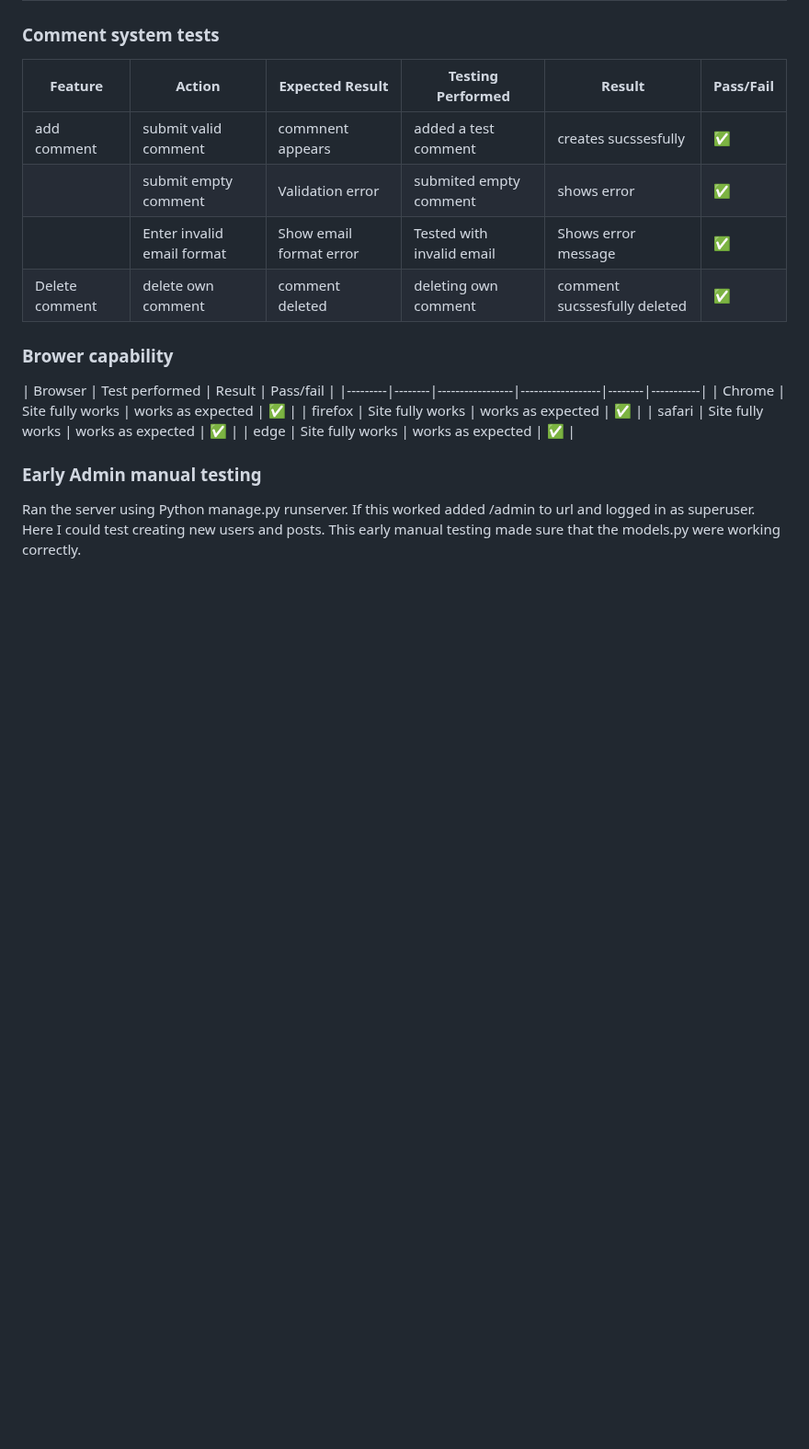
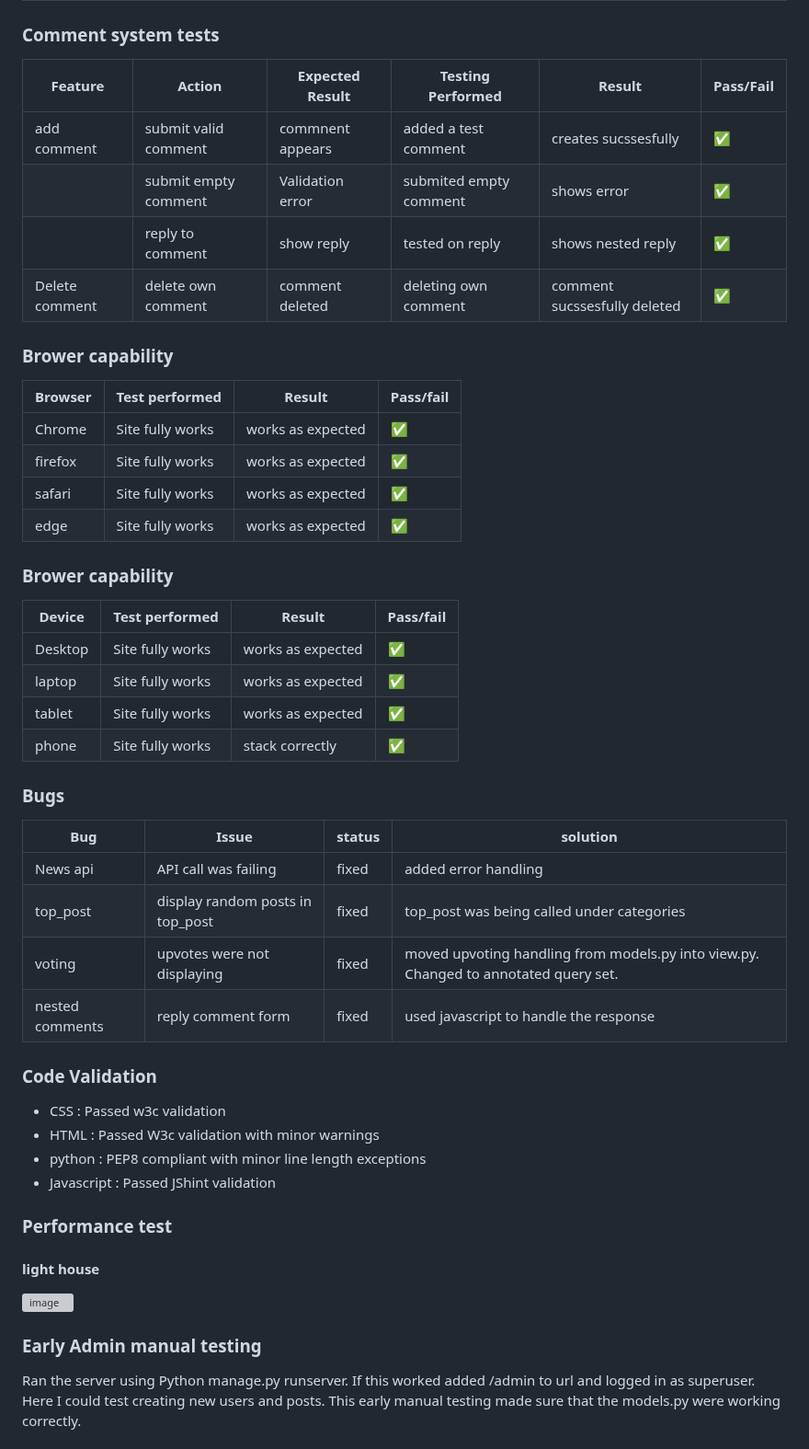
Before and after one commit to Lochy2000/PP4_mantis_feed, a Markdown page: README.md, the part around the change. Shown at 92% size. GitHub-like rendering; blank space fills up the shorter version; grey boxes are pictures that could not be loaded.

Commit message:
Manual testing updates

```diff
--- a/README.md
+++ b/README.md
@@ -236,16 +236,45 @@ WON'T HAVE
 |---------|--------|-----------------|------------------|--------|-----------|
 | add comment | submit valid comment | commnent appears | added a test comment | creates sucssesfully | ✅ |
 | | submit empty comment | Validation error  | submited empty comment | shows error | ✅ |
-| | Enter invalid email format | Show email format error | Tested with invalid email | Shows error message | ✅ |
+| | reply to comment| show reply | tested on reply | shows nested reply | ✅ |
 | Delete comment | delete own comment | comment deleted | deleting own comment| comment sucssesfully deleted | ✅ |
 
 ### Brower capability
 | Browser | Test performed | Result | Pass/fail |
-|---------|--------|-----------------|------------------|--------|-----------|
+|---------|--------|-----------------|------------------|
 | Chrome | Site fully works | works as expected |  ✅ |
 | firefox   | Site fully works | works as expected |  ✅ |
 | safari | Site fully works | works as expected |  ✅ |
 | edge | Site fully works | works as expected |  ✅ |
+
+### Brower capability
+| Device | Test performed | Result | Pass/fail |
+|---------|--------|-----------------|------------------|
+| Desktop | Site fully works | works as expected |  ✅ |
+| laptop  | Site fully works | works as expected |  ✅ |
+| tablet | Site fully works | works as expected |  ✅ |
+| phone | Site fully works | stack correctly |  ✅ |
+
+### Bugs
+| Bug | Issue | status | solution |
+|---------|--------|-----------------|------------------|
+| News api | API call was failing | fixed|  added error handling |
+| top_post   | display random posts in top_post | fixed |  top_post was being called under categories |
+| voting | upvotes were not displaying | fixed |  moved upvoting handling from models.py into view.py. Changed to annotated query set.|
+| nested comments | reply comment form | fixed |  used javascript to handle the response |
+
+### Code Validation
+
+- CSS : Passed w3c validation
+- HTML : Passed W3c validation with minor warnings
+- python : PEP8 compliant with minor line length exceptions
+- Javascript : Passed JShint validation
+
+### Performance test
+#### light house
+
+![image](https://github.com/user-attachments/assets/28541c01-e754-4376-9070-341e62d43173)
+
 
 ### Early Admin manual testing
 Ran the server using Python manage.py runserver. If this worked added /admin to url and logged in as superuser. Here I could test creating new users and posts. This early manual testing made sure
```
